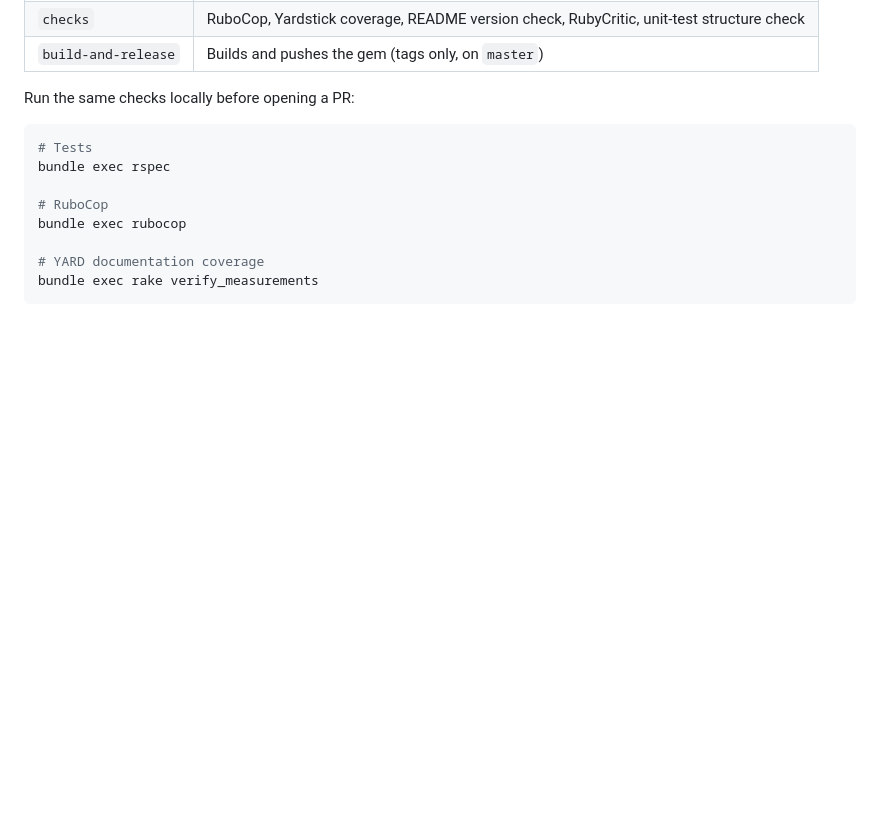
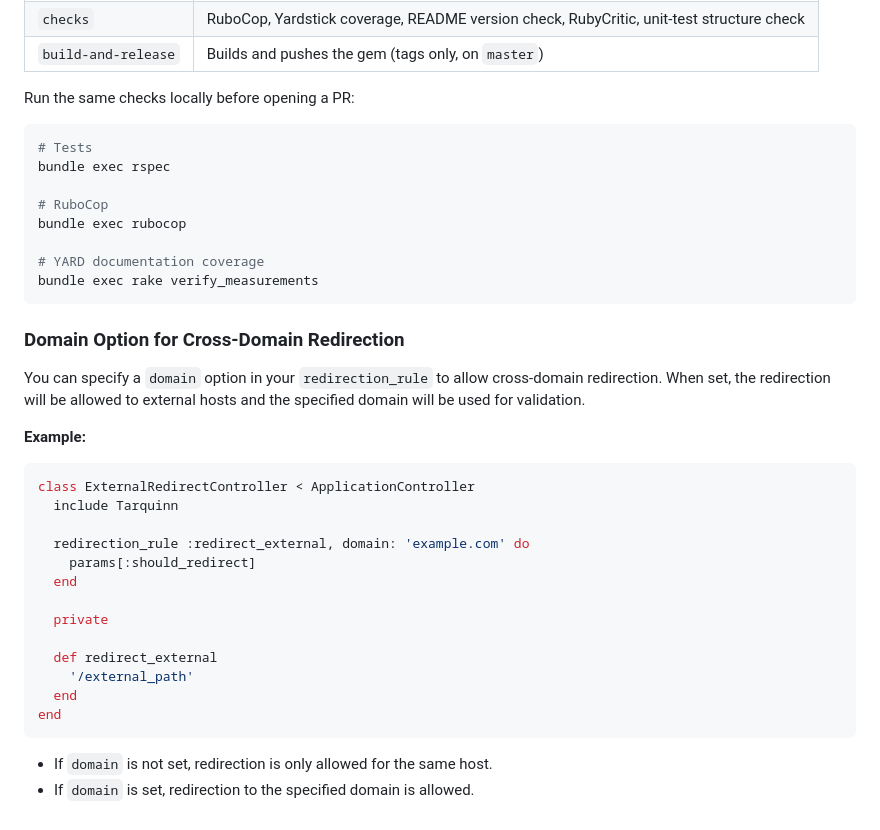
Before and after one commit to darthjee/tarquinn, a Markdown page: README.md, the part around the change. Rendered like a GitHub page; blank space fills up the shorter version.

````diff
--- a/README.md
+++ b/README.md
@@ -138,3 +138,28 @@ bundle exec rubocop
 # YARD documentation coverage
 bundle exec rake verify_measurements
 ```
+
+### Domain Option for Cross-Domain Redirection
+
+You can specify a `domain` option in your `redirection_rule` to allow cross-domain redirection. When set, the redirection will be allowed to external hosts and the specified domain will be used for validation.
+
+**Example:**
+
+```ruby
+class ExternalRedirectController < ApplicationController
+  include Tarquinn
+
+  redirection_rule :redirect_external, domain: 'example.com' do
+    params[:should_redirect]
+  end
+
+  private
+
+  def redirect_external
+    '/external_path'
+  end
+end
+```
+
+- If `domain` is not set, redirection is only allowed for the same host.
+- If `domain` is set, redirection to the specified domain is allowed.
````
